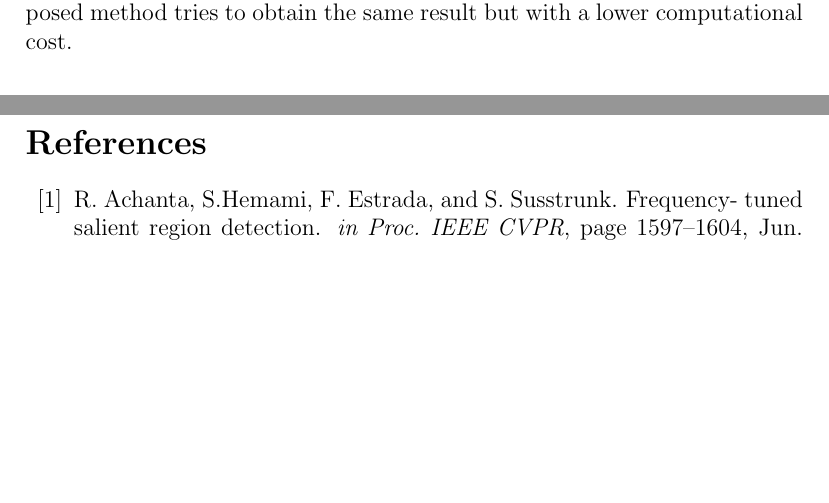
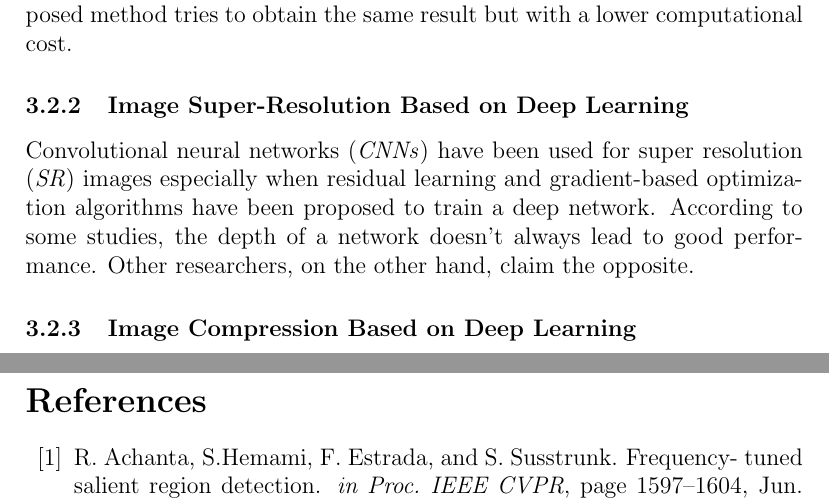
Before and after one commit to flavioforenza/Intelligent-Systems-project, a LaTeX paper (main.tex, which reads paper_3.tex): two parts of pages 20 and 21 of 22, joined at a grey line, cut so that both start at the same text, the shorter picture padded with empty space. Compiled offline with pdfLaTeX.

Commit message:
finish 3.2.2

```diff
--- a/paper_3.tex
+++ b/paper_3.tex
@@ -49,3 +49,12 @@ in the state of the art use techniques that have a great impact on performance
 when they adopt iterative restoration processes. Therefore, the proposed
 method tries to obtain the same result but with a lower computational
 cost.
+
+\subsubsection{Image Super-Resolution Based on Deep Learning}
+Convolutional neural networks (\emph{CNNs}) have been used for super resolution
+(\emph{SR}) images especially when residual learning and gradient-based optimization
+algorithms have been proposed to train a deep network. According to
+some studies, the depth of a network doesn't always lead to good performance.
+Other researchers, on the other hand, claim the opposite.
+
+\subsubsection{Image Compression Based on Deep Learning}
```
